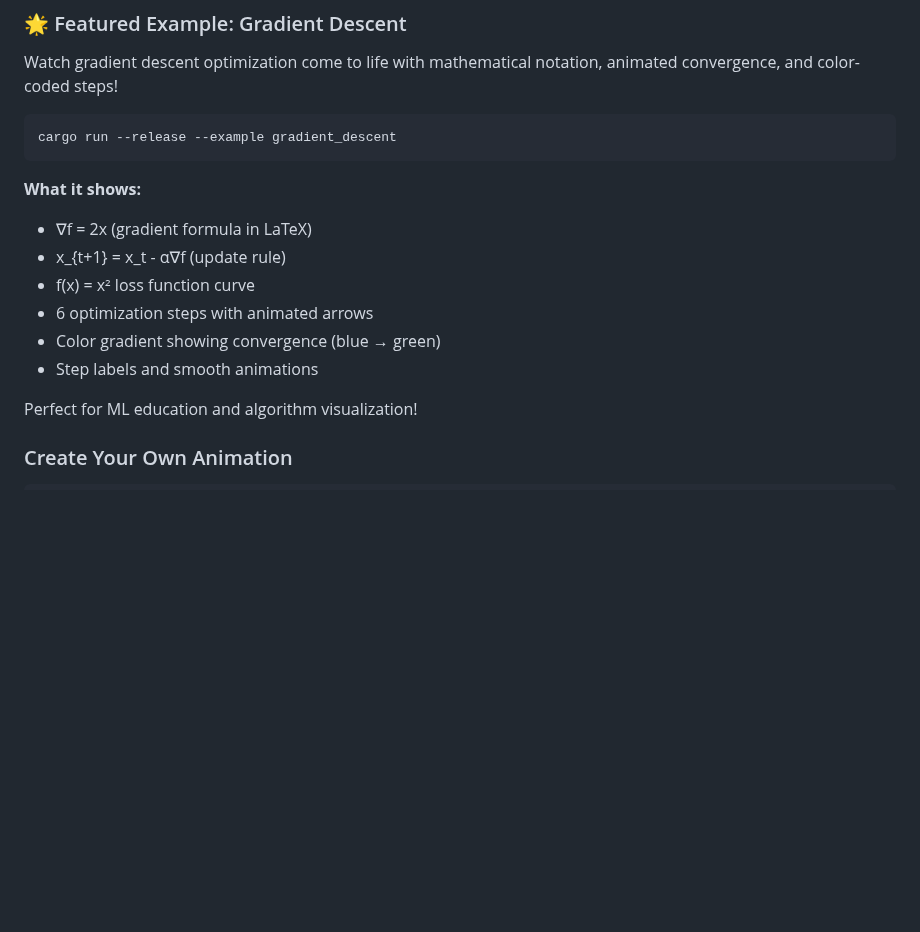
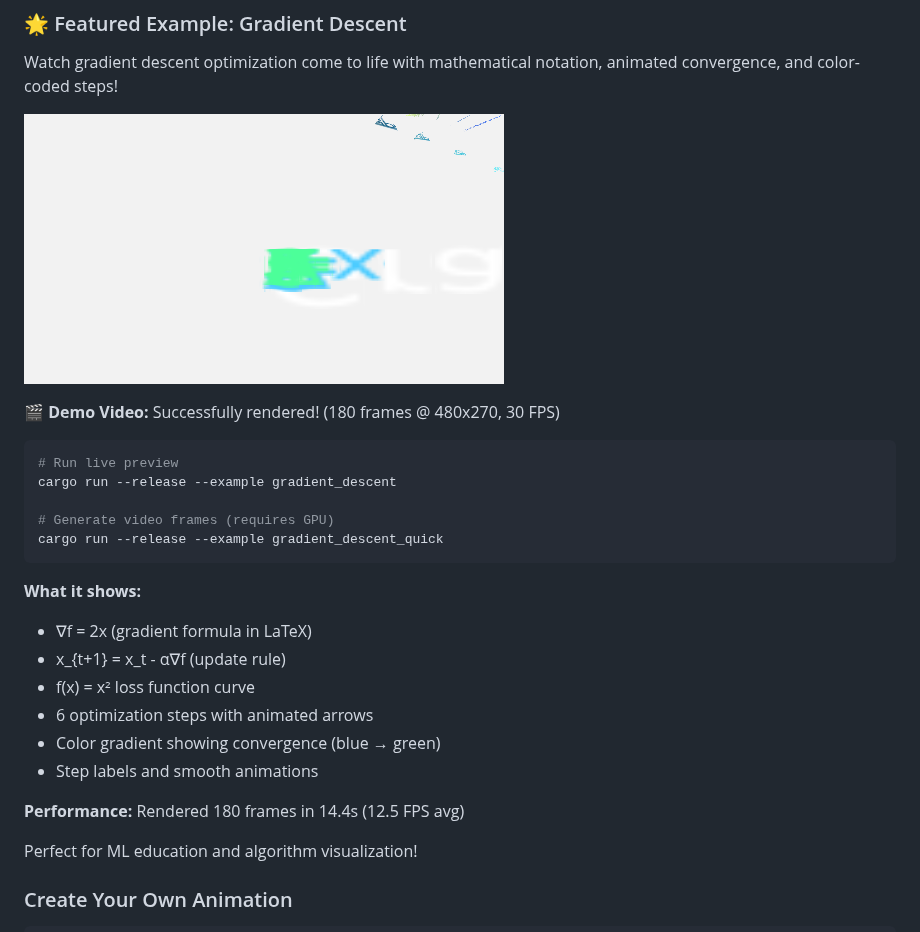
Before and after one commit to skyblanket/diomanim, a Markdown page: README.md, the part around the change. GitHub-like rendering; pictures changed too: docs/images/gradient_descent_preview.png (added); blank space fills up the shorter version.

````diff
--- a/README.md
+++ b/README.md
@@ -120,8 +120,16 @@ cargo run --release --example benchmark
 
 Watch gradient descent optimization come to life with mathematical notation, animated convergence, and color-coded steps!
 
+![Gradient Descent Preview](docs/images/gradient_descent_preview.png)
+
+**🎬 Demo Video:** Successfully rendered! (180 frames @ 480x270, 30 FPS)
+
 ```bash
+# Run live preview
 cargo run --release --example gradient_descent
+
+# Generate video frames (requires GPU)
+cargo run --release --example gradient_descent_quick
 ```
 
 **What it shows:**
@@ -131,6 +139,8 @@ cargo run --release --example gradient_descent
 - 6 optimization steps with animated arrows
 - Color gradient showing convergence (blue → green)
 - Step labels and smooth animations
+
+**Performance:** Rendered 180 frames in 14.4s (12.5 FPS avg)
 
 Perfect for ML education and algorithm visualization!
 
````
Also changed, not shown: 1 other file.
